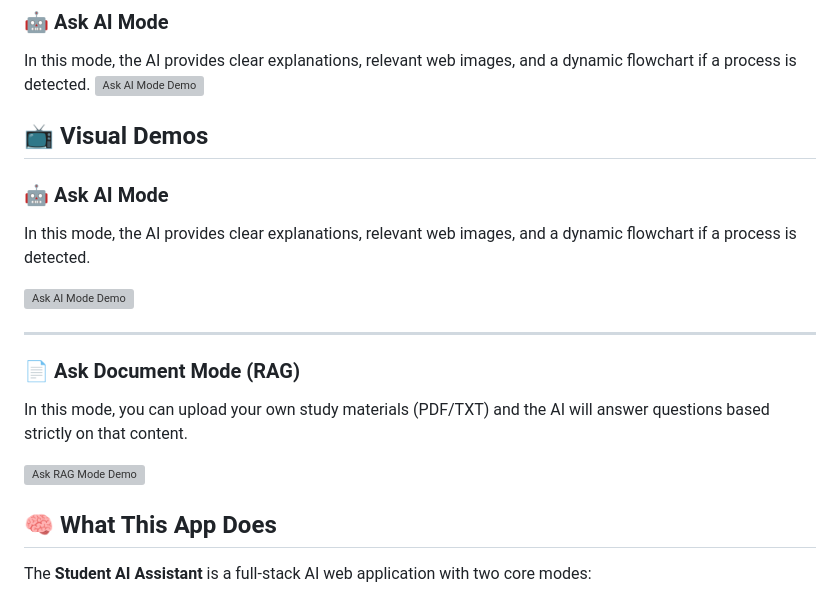
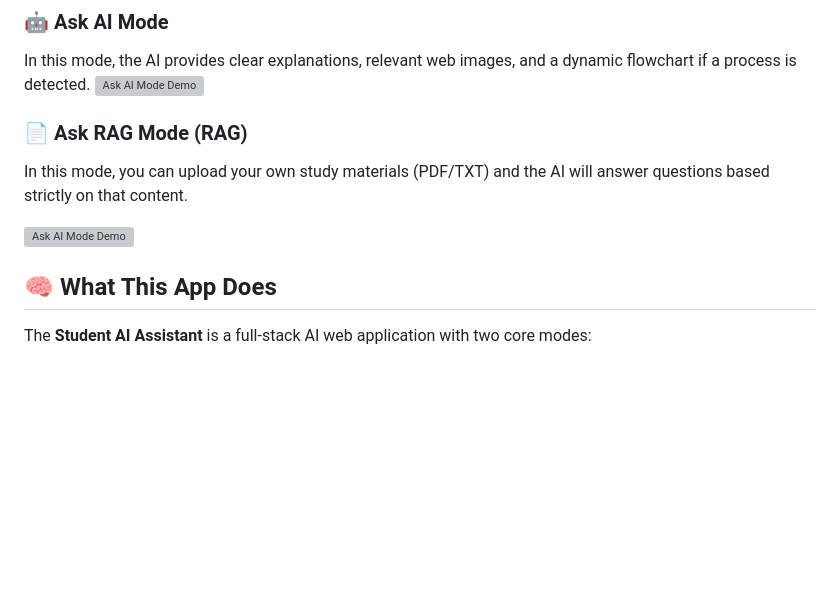
Before and after one commit to ARAVINDs2002/student-_study_helper_Langchain-RAG-Gemini, a Markdown page: README.md, the part around the change. Rendered like a GitHub page; blank space fills up the shorter version; grey boxes are pictures that could not be loaded.

```diff
--- a/README.md
+++ b/README.md
@@ -26,19 +26,11 @@
 In this mode, the AI provides clear explanations, relevant web images, and a dynamic flowchart if a process is detected.
 ![Ask AI Mode Demo](https://github.com/ARAVINDs2002/student-_study_helper_Langchain-RAG-Gemini/raw/main/assets/ask_ai.gif)
 
-## 📺 Visual Demos
 
-### 🤖 Ask AI Mode
-In this mode, the AI provides clear explanations, relevant web images, and a dynamic flowchart if a process is detected.
+### 📄 Ask RAG Mode (RAG)
+In this mode, you can upload your own study materials (PDF/TXT) and the AI will answer questions based strictly on that content.
 
 ![Ask AI Mode Demo](https://github.com/ARAVINDs2002/student-_study_helper_Langchain-RAG-Gemini/raw/main/assets/ask_ai.gif)
-
----
-
-### 📄 Ask Document Mode (RAG)
-In this mode, you can upload your own study materials (PDF/TXT) and the AI will answer questions based strictly on that content.
-
-![Ask RAG Mode Demo](https://github.com/ARAVINDs2002/student-_study_helper_Langchain-RAG-Gemini/raw/main/assets/ask_rag.gif)
 
 ## 🧠 What This App Does
 
```
